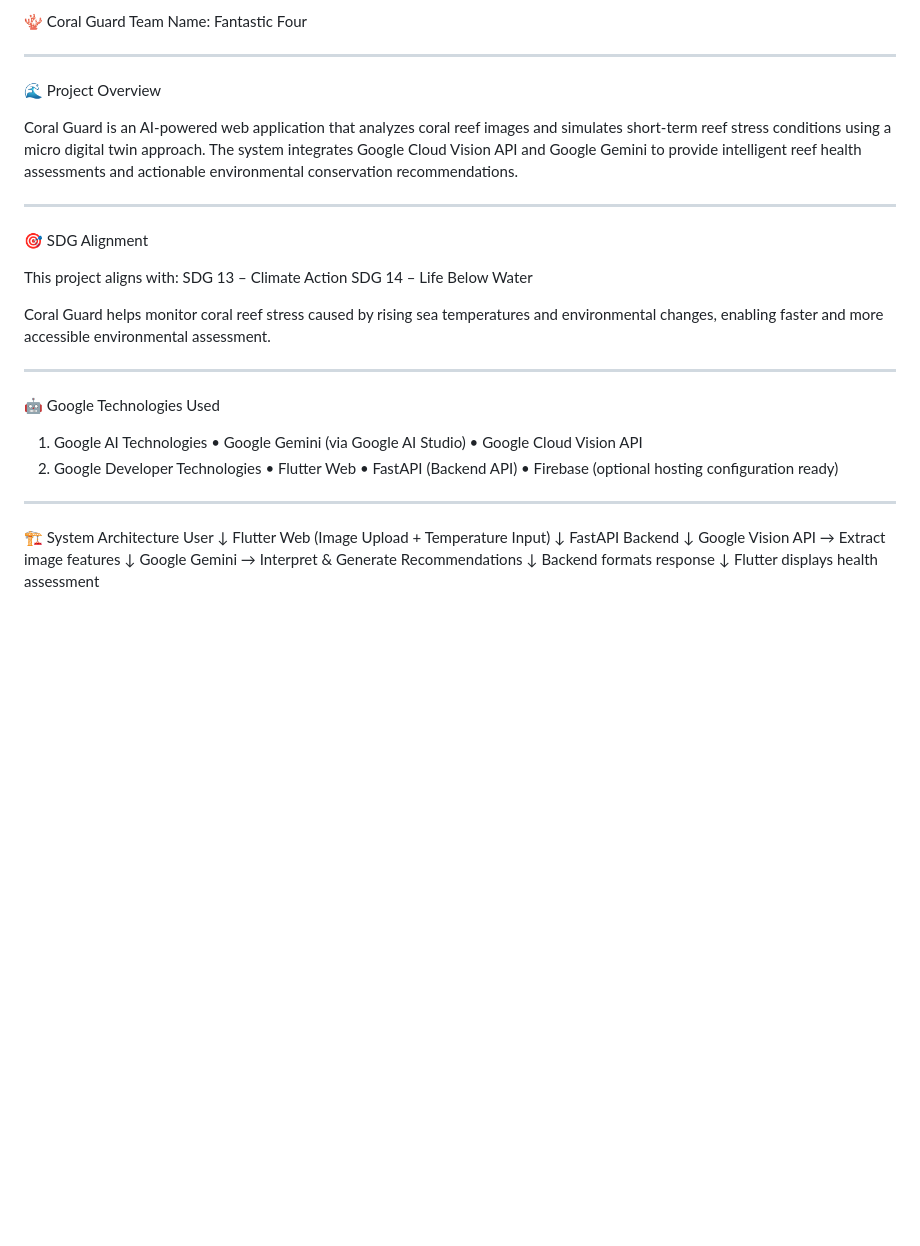
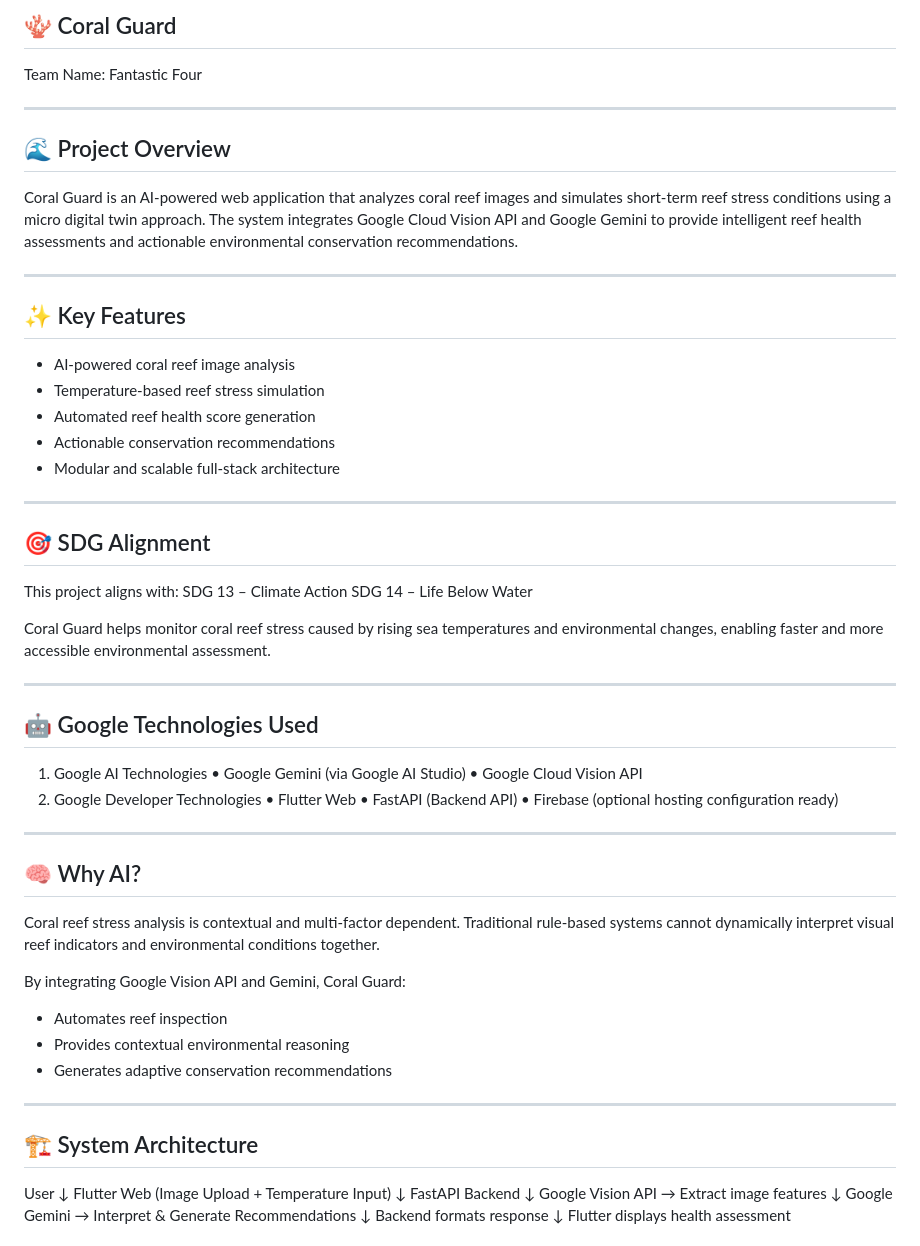
Before and after one commit to meowkemp/CoralGuard, a Markdown page: README.md, the part around one of its changes. Rendered like a GitHub page; blank space fills up the shorter version.

```diff
--- a/README.md
+++ b/README.md
@@ -1,12 +1,20 @@
-🪸 Coral Guard
+## 🪸 Coral Guard
 Team Name: Fantastic Four
 ________________________________________
-🌊 Project Overview
+## 🌊 Project Overview
 
 Coral Guard is an AI-powered web application that analyzes coral reef images and simulates short-term reef stress conditions using a micro digital twin approach.
 The system integrates Google Cloud Vision API and Google Gemini to provide intelligent reef health assessments and actionable environmental conservation recommendations.
 ________________________________________
-🎯 SDG Alignment
+## ✨ Key Features
+
+- AI-powered coral reef image analysis
+- Temperature-based reef stress simulation
+- Automated reef health score generation
+- Actionable conservation recommendations
+- Modular and scalable full-stack architecture
+________________________________________
+## 🎯 SDG Alignment
 
 This project aligns with:
 SDG 13 – Climate Action
@@ -14,7 +22,7 @@ SDG 14 – Life Below Water
 
 Coral Guard helps monitor coral reef stress caused by rising sea temperatures and environmental changes, enabling faster and more accessible environmental assessment.
 ________________________________________
-🤖 Google Technologies Used
+## 🤖 Google Technologies Used
 1.	Google AI Technologies
 •	Google Gemini (via Google AI Studio)
 •	Google Cloud Vision API
@@ -23,7 +31,17 @@ ________________________________________
 •	FastAPI (Backend API)
 •	Firebase (optional hosting configuration ready)
 ________________________________________
-🏗 System Architecture
+## 🧠 Why AI?
+
+Coral reef stress analysis is contextual and multi-factor dependent.
+Traditional rule-based systems cannot dynamically interpret visual reef indicators and environmental conditions together.
+
+By integrating Google Vision API and Gemini, Coral Guard:
+- Automates reef inspection
+- Provides contextual environmental reasoning
+- Generates adaptive conservation recommendations
+________________________________________
+## 🏗 System Architecture
 User
 ↓
 Flutter Web (Image Upload + Temperature Input)
```
Also changed, not shown: other parts of README.md (+26 -7 lines).
